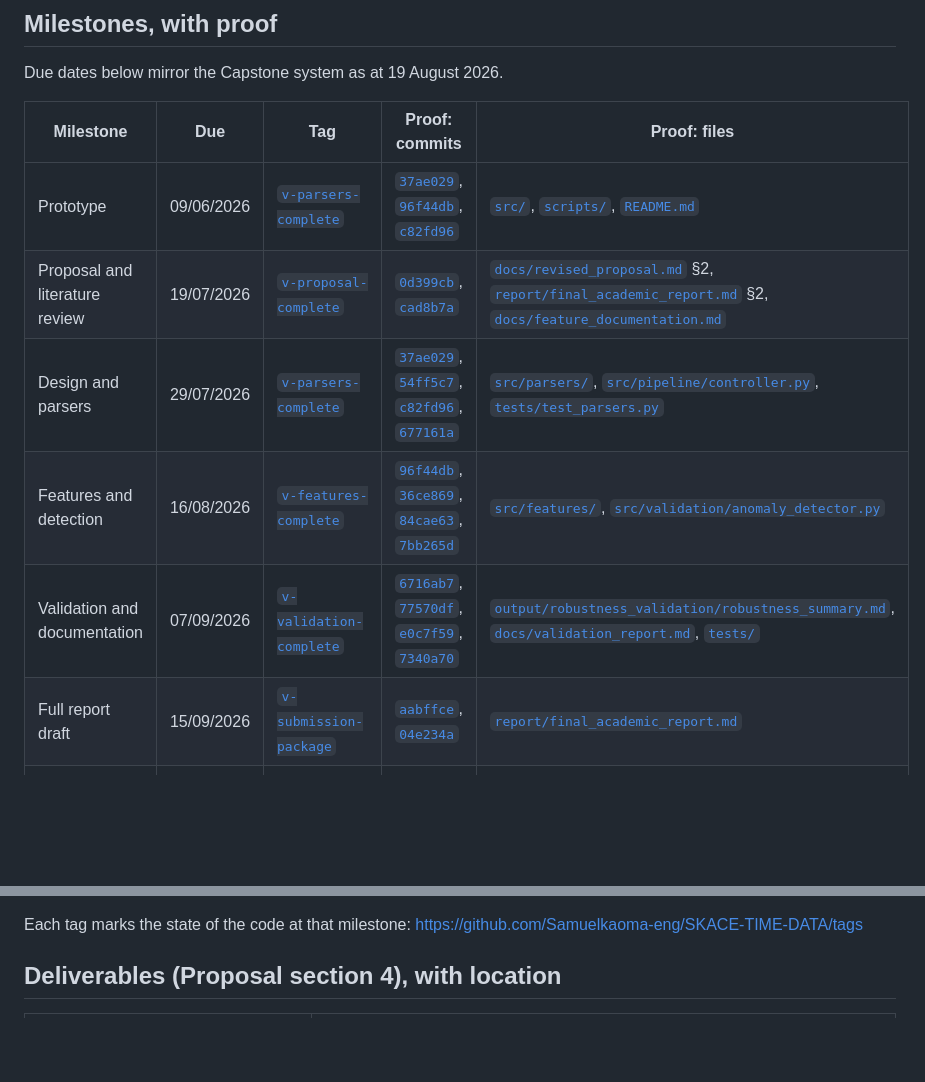
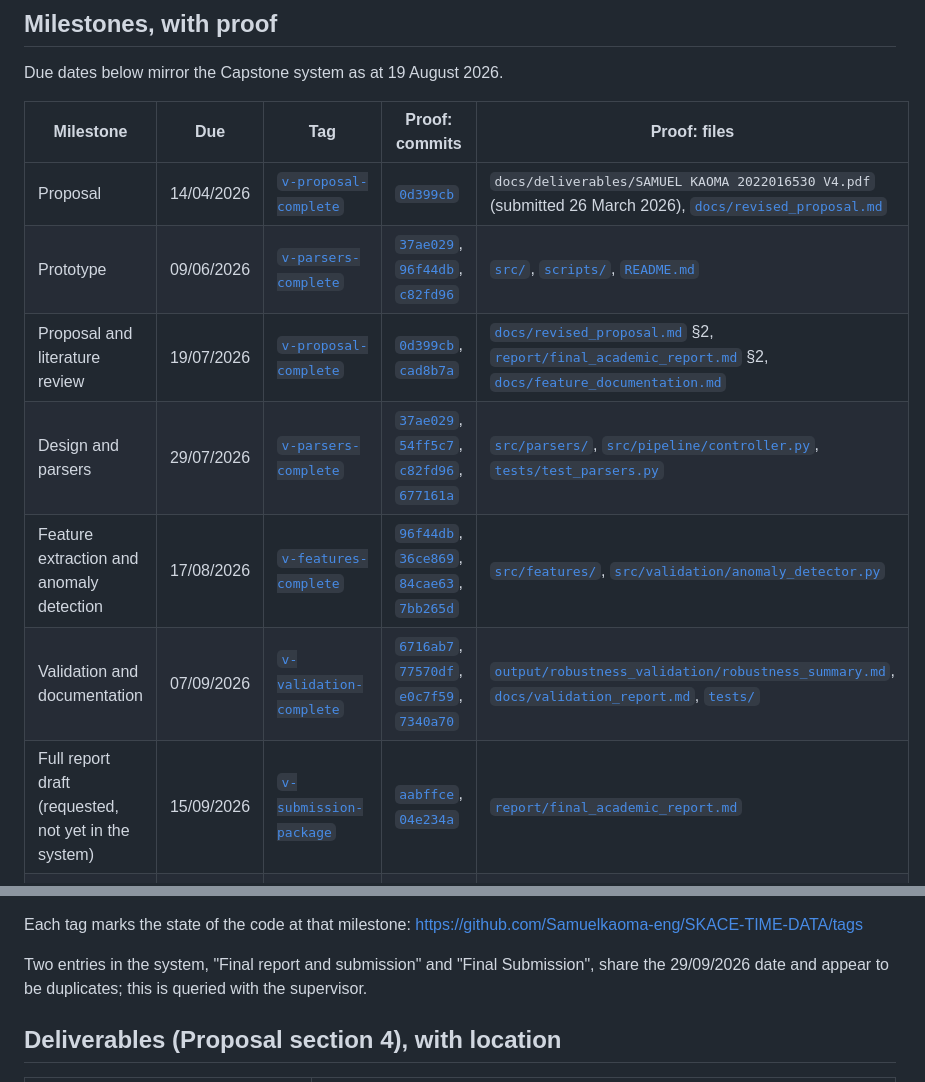
Before and after one commit to Samuelkaoma-eng/SKACE-TIME-DATA, a Markdown page: docs/evidence_index.md, 2 parts joined by grey strips. GitHub-like rendering; blank space fills up the shorter version.

Commit message:
mirror the full milestone list from the Capstone system
The system lists eight milestones, not six. Adds Proposal (14 April) and
Final Submission (29 September), corrects the feature milestone name and
date to Feature extraction and anomaly detection (17 August), and notes the
apparent duplicate at 29 September.

```diff
--- a/docs/evidence_index.md
+++ b/docs/evidence_index.md
@@ -20,11 +20,12 @@ Due dates below mirror the Capstone system as at 19 August 2026.
 
 | Milestone | Due | Tag | Proof: commits | Proof: files |
 |---|---|---|---|---|
+| Proposal | 14/04/2026 | [`v-proposal-complete`](https://github.com/Samuelkaoma-eng/SKACE-TIME-DATA/releases/tag/v-proposal-complete) | [`0d399cb`](https://github.com/Samuelkaoma-eng/SKACE-TIME-DATA/commit/0d399cb) | `docs/deliverables/SAMUEL KAOMA 2022016530 V4.pdf` (submitted 26 March 2026), [`docs/revised_proposal.md`](https://github.com/Samuelkaoma-eng/SKACE-TIME-DATA/blob/main/docs/revised_proposal.md) |
 | Prototype | 09/06/2026 | [`v-parsers-complete`](https://github.com/Samuelkaoma-eng/SKACE-TIME-DATA/releases/tag/v-parsers-complete) | [`37ae029`](https://github.com/Samuelkaoma-eng/SKACE-TIME-DATA/commit/37ae029), [`96f44db`](https://github.com/Samuelkaoma-eng/SKACE-TIME-DATA/commit/96f44db), [`c82fd96`](https://github.com/Samuelkaoma-eng/SKACE-TIME-DATA/commit/c82fd96) | [`src/`](https://github.com/Samuelkaoma-eng/SKACE-TIME-DATA/tree/main/src), [`scripts/`](https://github.com/Samuelkaoma-eng/SKACE-TIME-DATA/tree/main/scripts), [`README.md`](https://github.com/Samuelkaoma-eng/SKACE-TIME-DATA/blob/main/README.md) |
 | Proposal and literature review | 19/07/2026 | [`v-proposal-complete`](https://github.com/Samuelkaoma-eng/SKACE-TIME-DATA/releases/tag/v-proposal-complete) | [`0d399cb`](https://github.com/Samuelkaoma-eng/SKACE-TIME-DATA/commit/0d399cb), [`cad8b7a`](https://github.com/Samuelkaoma-eng/SKACE-TIME-DATA/commit/cad8b7a) | [`docs/revised_proposal.md`](https://github.com/Samuelkaoma-eng/SKACE-TIME-DATA/blob/main/docs/revised_proposal.md) §2, [`report/final_academic_report.md`](https://github.com/Samuelkaoma-eng/SKACE-TIME-DATA/blob/main/report/final_academic_report.md) §2, [`docs/feature_documentation.md`](https://github.com/Samuelkaoma-eng/SKACE-TIME-DATA/blob/main/docs/feature_documentation.md) |
 | Design and parsers | 29/07/2026 | [`v-parsers-complete`](https://github.com/Samuelkaoma-eng/SKACE-TIME-DATA/releases/tag/v-parsers-complete) | [`37ae029`](https://github.com/Samuelkaoma-eng/SKACE-TIME-DATA/commit/37ae029), [`54ff5c7`](https://github.com/Samuelkaoma-eng/SKACE-TIME-DATA/commit/54ff5c7), [`c82fd96`](https://github.com/Samuelkaoma-eng/SKACE-TIME-DATA/commit/c82fd96), [`677161a`](https://github.com/Samuelkaoma-eng/SKACE-TIME-DATA/commit/677161a) | [`src/parsers/`](https://github.com/Samuelkaoma-eng/SKACE-TIME-DATA/tree/main/src/parsers), [`src/pipeline/controller.py`](https://github.com/Samuelkaoma-eng/SKACE-TIME-DATA/blob/main/src/pipeline/controller.py), [`tests/test_parsers.py`](https://github.com/Samuelkaoma-eng/SKACE-TIME-DATA/blob/main/tests/test_parsers.py) |
-| Features and detection | 16/08/2026 | [`v-features-complete`](https://github.com/Samuelkaoma-eng/SKACE-TIME-DATA/releases/tag/v-features-complete) | [`96f44db`](https://github.com/Samuelkaoma-eng/SKACE-TIME-DATA/commit/96f44db), [`36ce869`](https://github.com/Samuelkaoma-eng/SKACE-TIME-DATA/commit/36ce869), [`84cae63`](https://github.com/Samuelkaoma-eng/SKACE-TIME-DATA/commit/84cae63), [`7bb265d`](https://github.com/Samuelkaoma-eng/SKACE-TIME-DATA/commit/7bb265d) | [`src/features/`](https://github.com/Samuelkaoma-eng/SKACE-TIME-DATA/tree/main/src/features), [`src/validation/anomaly_detector.py`](https://github.com/Samuelkaoma-eng/SKACE-TIME-DATA/blob/main/src/validation/anomaly_detector.py) |
+| Feature extraction and anomaly detection | 17/08/2026 | [`v-features-complete`](https://github.com/Samuelkaoma-eng/SKACE-TIME-DATA/releases/tag/v-features-complete) | [`96f44db`](https://github.com/Samuelkaoma-eng/SKACE-TIME-DATA/commit/96f44db), [`36ce869`](https://github.com/Samuelkaoma-eng/SKACE-TIME-DATA/commit/36ce869), [`84cae63`](https://github.com/Samuelkaoma-eng/SKACE-TIME-DATA/commit/84cae63), [`7bb265d`](https://github.com/Samuelkaoma-eng/SKACE-TIME-DATA/commit/7bb265d) | [`src/features/`](https://github.com/Samuelkaoma-eng/SKACE-TIME-DATA/tree/main/src/features), [`src/validation/anomaly_detector.py`](https://github.com/Samuelkaoma-eng/SKACE-TIME-DATA/blob/main/src/validation/anomaly_detector.py) |
 | Validation and documentation | 07/09/2026 | [`v-validation-complete`](https://github.com/Samuelkaoma-eng/SKACE-TIME-DATA/releases/tag/v-validation-complete) | [`6716ab7`](https://github.com/Samuelkaoma-eng/SKACE-TIME-DATA/commit/6716ab7), [`77570df`](https://github.com/Samuelkaoma-eng/SKACE-TIME-DATA/commit/77570df), [`e0c7f59`](https://github.com/Samuelkaoma-eng/SKACE-TIME-DATA/commit/e0c7f59), [`7340a70`](https://github.com/Samuelkaoma-eng/SKACE-TIME-DATA/commit/7340a70) | [`output/robustness_validation/robustness_summary.md`](https://github.com/Samuelkaoma-eng/SKACE-TIME-DATA/blob/main/output/robustness_validation/robustness_summary.md), [`docs/validation_report.md`](https://github.com/Samuelkaoma-eng/SKACE-TIME-DATA/blob/main/docs/validation_report.md), [`tests/`](https://github.com/Samuelkaoma-eng/SKACE-TIME-DATA/tree/main/tests) |
-| Full report draft | 15/09/2026 | [`v-submission-package`](https://github.com/Samuelkaoma-eng/SKACE-TIME-DATA/releases/tag/v-submission-package) | [`aabffce`](https://github.com/Samuelkaoma-eng/SKACE-TIME-DATA/commit/aabffce), [`04e234a`](https://github.com/Samuelkaoma-eng/SKACE-TIME-DATA/commit/04e234a) | [`report/final_academic_report.md`](https://github.com/Samuelkaoma-eng/SKACE-TIME-DATA/blob/main/report/final_academic_report.md) |
+| Full report draft (requested, not yet in the system) | 15/09/2026 | [`v-submission-package`](https://github.com/Samuelkaoma-eng/SKACE-TIME-DATA/releases/tag/v-submission-package) | [`aabffce`](https://github.com/Samuelkaoma-eng/SKACE-TIME-DATA/commit/aabffce), [`04e234a`](https://github.com/Samuelkaoma-eng/SKACE-TIME-DATA/commit/04e234a) | [`report/final_academic_report.md`](https://github.com/Samuelkaoma-eng/SKACE-TIME-DATA/blob/main/report/final_academic_report.md) |
 | Final report and submission | 29/09/2026 | [`v-submission-package`](https://github.com/Samuelkaoma-eng/SKACE-TIME-DATA/releases/tag/v-submission-package) | [`aabffce`](https://github.com/Samuelkaoma-eng/SKACE-TIME-DATA/commit/aabffce), [`04e234a`](https://github.com/Samuelkaoma-eng/SKACE-TIME-DATA/commit/04e234a), [`a14c6e5`](https://github.com/Samuelkaoma-eng/SKACE-TIME-DATA/commit/a14c6e5), [`06d3908`](https://github.com/Samuelkaoma-eng/SKACE-TIME-DATA/commit/06d3908) | [`report/final_academic_report.md`](https://github.com/Samuelkaoma-eng/SKACE-TIME-DATA/blob/main/report/final_academic_report.md), [`docs/deliverables/`](https://github.com/Samuelkaoma-eng/SKACE-TIME-DATA/tree/main/docs/deliverables) |
 
@@ -31,4 +34,7 @@ Due dates below mirror the Capstone system as at 19 August 2026.
 Each tag marks the state of the code at that milestone: https://github.com/Samuelkaoma-eng/SKACE-TIME-DATA/tags
+
+Two entries in the system, "Final report and submission" and "Final Submission", share the
+29/09/2026 date and appear to be duplicates; this is queried with the supervisor.
 
 ## Deliverables (Proposal section 4), with location
 
```
Also changed, not shown: other parts of docs/evidence_index.md (+2 -0 lines).
